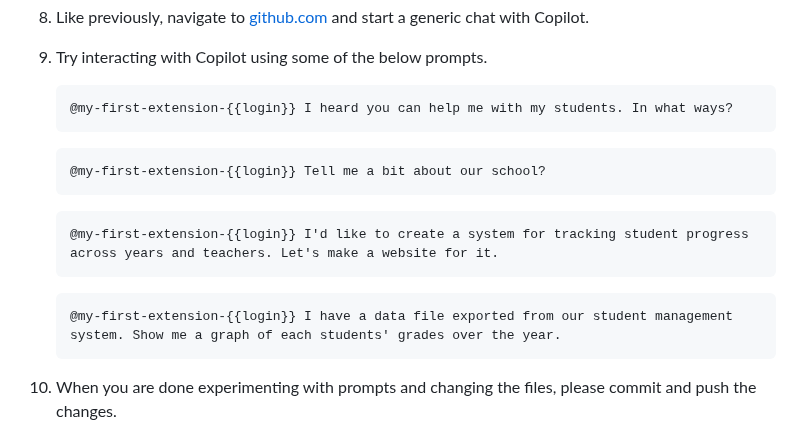
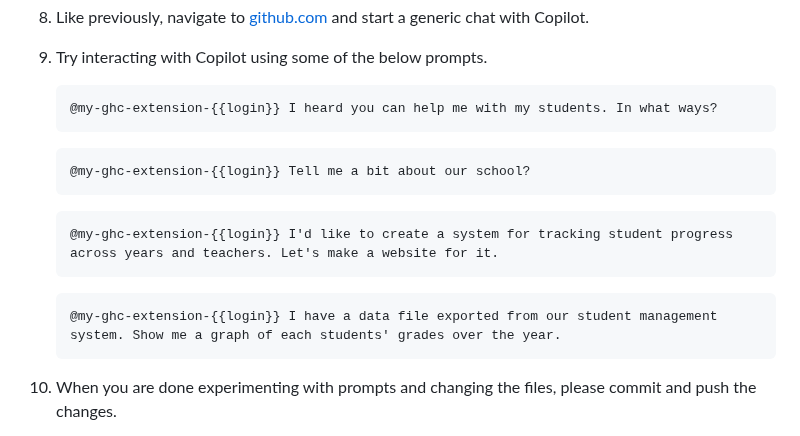
Before and after one commit to skills/your-first-extension-for-github-copilot, a Markdown page: .github/steps/4-customizing-our-extension.md, the part around one of its changes. Rendered like a GitHub page.

````diff
--- a/.github/steps/4-customizing-our-extension.md
+++ b/.github/steps/4-customizing-our-extension.md
@@ -92,20 +106,20 @@ We'll do that here with a few markdown files that can be easily updated without
 1. Like previously, navigate to [github.com](https://github.com) and start a generic chat with Copilot.
 1. Try interacting with Copilot using some of the below prompts.
 
-   ```
-   @my-first-extension-{{login}} I heard you can help me with my students. In what ways?
+   ```txt
+   @my-ghc-extension-{{login}} I heard you can help me with my students. In what ways?
    ```
 
-   ```
-   @my-first-extension-{{login}} Tell me a bit about our school?
+   ```txt
+   @my-ghc-extension-{{login}} Tell me a bit about our school?
    ```
 
-   ```
-   @my-first-extension-{{login}} I'd like to create a system for tracking student progress across years and teachers. Let's make a website for it.
+   ```txt
+   @my-ghc-extension-{{login}} I'd like to create a system for tracking student progress across years and teachers. Let's make a website for it.
    ```
 
-   ```
-   @my-first-extension-{{login}} I have a data file exported from our student management system. Show me a graph of each students' grades over the year.
+   ```txt
+   @my-ghc-extension-{{login}} I have a data file exported from our student management system. Show me a graph of each students' grades over the year.
    ```
 
 1. When you are done experimenting with prompts and changing the files, please commit and push the changes.
````
Also changed, not shown: other parts of .github/steps/4-customizing-our-extension.md (+24 -10 lines).
